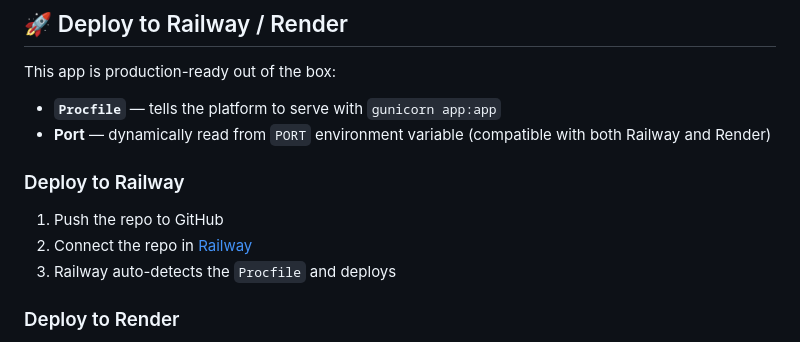
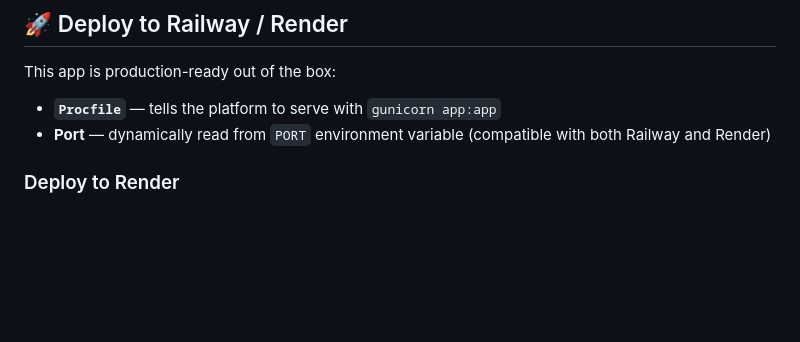
Before and after one commit to Arjunkalliyadath/car-price-prediction, a Markdown page: README.md, the part around the change. Drawn GitHub-style; blank space fills up the shorter version.

```diff
--- a/README.md
+++ b/README.md
@@ -107,10 +107,6 @@ This app is production-ready out of the box:
 - **`Procfile`** — tells the platform to serve with `gunicorn app:app`
 - **Port** — dynamically read from `PORT` environment variable (compatible with both Railway and Render)
 
-### Deploy to Railway
-1. Push the repo to GitHub
-2. Connect the repo in [Railway](https://railway.app/)
-3. Railway auto-detects the `Procfile` and deploys
 
 ### Deploy to Render
 1. Push the repo to GitHub
```
